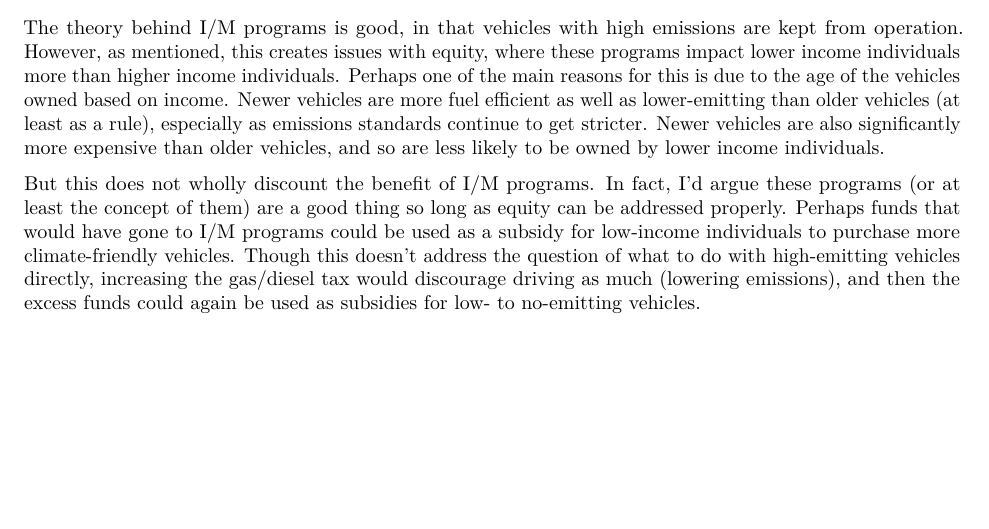
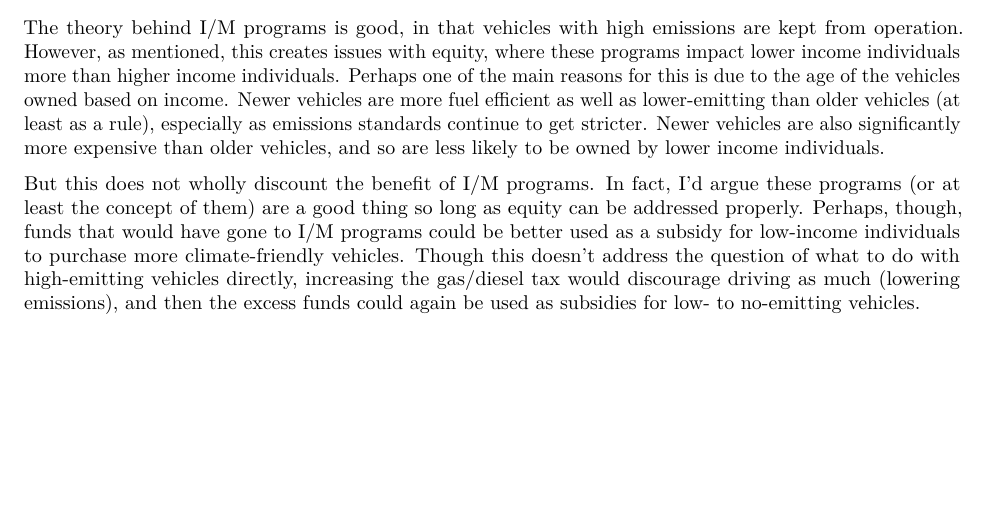
Before and after one commit to atchley-sha/594R, an R Markdown document (HW4/HW4.Rmd): part of page 3 of 5, cut so that both start at the same text. The pictures show the output file HW4/HW4.pdf that the author committed with the source.

Commit message:
fix hw4.3

```diff
--- a/HW4/HW4.Rmd
+++ b/HW4/HW4.Rmd
@@ -111,7 +111,7 @@ While it appears that vehicles with more CO emissions also have more NOx and HC
 
 The theory behind I/M programs is good, in that vehicles with high emissions are kept from operation. However, as mentioned, this creates issues with equity, where these programs impact lower income individuals more than higher income individuals. Perhaps one of the main reasons for this is due to the age of the vehicles owned based on income. Newer vehicles are more fuel efficient as well as lower-emitting than older vehicles (at least as a rule), especially as emissions standards continue to get stricter. Newer vehicles are also significantly more expensive than older vehicles, and so are less likely to be owned by lower income individuals.
 
-But this does not wholly discount the benefit of I/M programs. In fact, I'd argue these programs (or at least the concept of them) are a good thing so long as equity can be addressed properly. Perhaps funds that would have gone to I/M programs could be used as a subsidy for low-income individuals to purchase more climate-friendly vehicles. Though this doesn't address the question of what to do with high-emitting vehicles directly, increasing the gas/diesel tax would discourage driving as much (lowering emissions), and then the excess funds could again be used as subsidies for low- to no-emitting vehicles.
+But this does not wholly discount the benefit of I/M programs. In fact, I'd argue these programs (or at least the concept of them) are a good thing so long as equity can be addressed properly. Perhaps, though, funds that would have gone to I/M programs could be better used as a subsidy for low-income individuals to purchase more climate-friendly vehicles. Though this doesn't address the question of what to do with high-emitting vehicles directly, increasing the gas/diesel tax would discourage driving as much (lowering emissions), and then the excess funds could again be used as subsidies for low- to no-emitting vehicles.
 
 
 # 4
```
Also changed, not shown: HW4/HW4.pdf.
